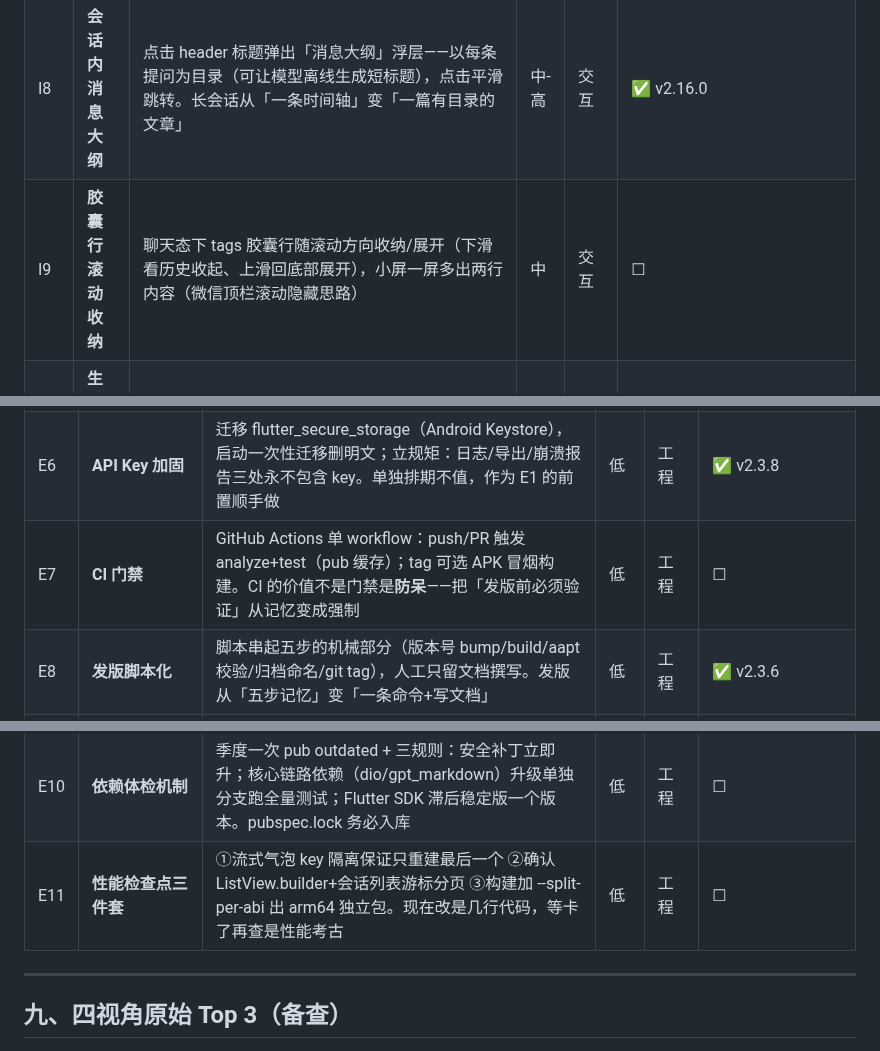
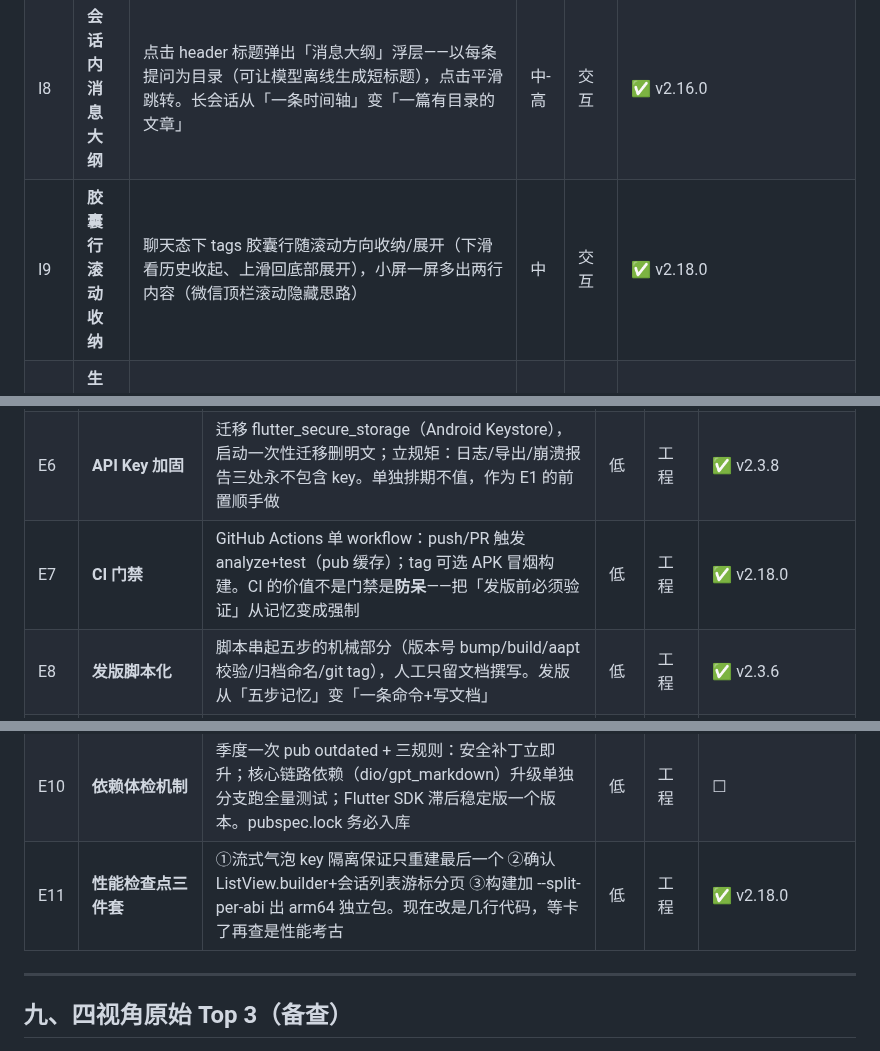
Before and after one commit to lvliang666666/liang-ai, a Markdown page: docs/roadmap-brainstorm-2026-10-21.md, 3 parts joined by grey strips. Rendered like a GitHub page.

Commit message:
docs: roadmap 标注 I9/E11/E7 完成（v2.18.0）

```diff
--- a/docs/roadmap-brainstorm-2026-10-21.md
+++ b/docs/roadmap-brainstorm-2026-10-21.md
@@ -74,7 +74,7 @@ FTS5 检索底座 → 备份/导出 → home_page 拆分 → 流式智能跟随
 | I6 | **会话独立草稿** | 草稿按会话 ID 存取，切会话再切回自动恢复并给「已恢复草稿」微提示（微信式）。消灭「白打了」的心痛 | 低 | 交互 | ✅ v2.3.6 |
 | I7 | **置顶+全文搜索定位** | 长按菜单加「置顶」（置顶组恒在时间分组之上）；搜索升级全文匹配，结果直接跳转目标消息并高亮闪烁。个人数据量小本地 LIKE 足够；跳转需处理 reverse ListView 定位计算。依赖 F1 底座更佳 | 中 | 交互 | ✅ v2.10.0 置顶 + v2.11.0 全文搜索定位（抽屉搜索接 FTS：防抖命中「消息内容」组会话名+缩略高亮，点命中项切会话 + scrollToMessage 定位 + 气泡高亮 2s 渐隐 + 暂停跟随） |
 | I8 | **会话内消息大纲** | 点击 header 标题弹出「消息大纲」浮层——以每条提问为目录（可让模型离线生成短标题），点击平滑跳转。长会话从「一条时间轴」变「一篇有目录的文章」 | 中-高 | 交互 | ✅ v2.16.0 |
-| I9 | **胶囊行滚动收纳** | 聊天态下 tags 胶囊行随滚动方向收纳/展开（下滑看历史收起、上滑回底部展开），小屏一屏多出两行内容（微信顶栏滚动隐藏思路） | 中 | 交互 | ☐ |
+| I9 | **胶囊行滚动收纳** | 聊天态下 tags 胶囊行随滚动方向收纳/展开（下滑看历史收起、上滑回底部展开），小屏一屏多出两行内容（微信顶栏滚动隐藏思路） | 中 | 交互 | ✅ v2.18.0 |
 | I10 | **生成状态可见性** | 思考中实时展开思考流+动态「已思考 Ns」、完成自动折叠标注耗时；消息尾部小字角标显示 token 数/耗时；断流时尾部显示「连接中断 · 点击续传」。等待不焦虑、消耗心里有数、异常有出路 | 低-中 | 交互+AI | ✅ v2.12.0 |
 | I11 | **触觉反馈体系** | 三档触觉词汇表（轻震=发送/恢复跟随，中震=菜单弹出/复制完成，重震=删除确认），只在状态切换点触发，克制程度对齐动效体系。极低成本作用于每一次交互 | 极低 | 交互 | ✅ v2.3.6 |
 | I12 | **斜杠命令/快捷短语** | 输入「/」唤起命令面板（Skill+自定义短语，支持筛选）；输入框空时长按发送键弹出常用短语快捷条（Slack/Notion 式）。高频问法从打字变点选 | 中 | 交互 | ✅ v2.16.0 |
@@ -105,11 +105,11 @@ FTS5 检索底座 → 备份/导出 → home_page 拆分 → 流式智能跟随
 | E4 | **本地诊断日志** | 环形 buffer+文件滚动（保留 N 天）+ FlutterError.onError/PlatformDispatcher 崩溃钩子落盘 + dio 拦截器记录 API 错误元数据（状态码/类型/耗时，内容脱敏）+ 设置页查看分享入口。明确不做 Crashlytics/Sentry。以后每次「为什么回答中断了」都有据可查 | 低 | 工程 | ✅ |
 | E5 | **流式中断恢复** | 落盘改「开始写占位标记、流式结束写完整内容」；启动扫描未完成占位标记「已中断」并提供重新生成入口，会话状态统一重置 idle。App 被杀不再留半截消息 | 中 | 工程 | ✅ v2.14.0（DB v15 interrupted 列，占位落盘 + loadMessages 扫描 + 复用 I10 续传管线） |
 | E6 | **API Key 加固** | 迁移 flutter_secure_storage（Android Keystore），启动一次性迁移删明文；立规矩：日志/导出/崩溃报告三处永不包含 key。单独排期不值，作为 E1 的前置顺手做 | 低 | 工程 | ✅ v2.3.8 |
-| E7 | **CI 门禁** | GitHub Actions 单 workflow：push/PR 触发 analyze+test（pub 缓存）；tag 可选 APK 冒烟构建。CI 的价值不是门禁是**防呆**——把「发版前必须验证」从记忆变成强制 | 低 | 工程 | ☐ |
+| E7 | **CI 门禁** | GitHub Actions 单 workflow：push/PR 触发 analyze+test（pub 缓存）；tag 可选 APK 冒烟构建。CI 的价值不是门禁是**防呆**——把「发版前必须验证」从记忆变成强制 | 低 | 工程 | ✅ v2.18.0 |
 | E8 | **发版脚本化** | 脚本串起五步的机械部分（版本号 bump/build/aapt 校验/归档命名/git tag），人工只留文档撰写。发版从「五步记忆」变「一条命令+写文档」 | 低 | 工程 | ✅ v2.3.6 |
 | E9 | **ChatProvider 瘦身** | agentic loop 抽成纯 Dart 编排器 ChatOrchestrator（不 import Flutter），输入消息+service 依赖输出事件流；ChatProvider 退化为订阅事件→映射状态机。loop 可用假 service 单测，复刻 SseParser 的架构决策。子 agent 方向进行中，loop 还会加功能——现在抽离是干净接口上做加法 | 中偏高 | 工程 | ☐ |
 | E10 | **依赖体检机制** | 季度一次 pub outdated + 三规则：安全补丁立即升；核心链路依赖（dio/gpt_markdown）升级单独分支跑全量测试；Flutter SDK 滞后稳定版一个版本。pubspec.lock 务必入库 | 低 | 工程 | ☐ |
-| E11 | **性能检查点三件套** | ①流式气泡 key 隔离保证只重建最后一个 ②确认 ListView.builder+会话列表游标分页 ③构建加 --split-per-abi 出 arm64 独立包。现在改是几行代码，等卡了再查是性能考古 | 低 | 工程 | ☐ |
+| E11 | **性能检查点三件套** | ①流式气泡 key 隔离保证只重建最后一个 ②确认 ListView.builder+会话列表游标分页 ③构建加 --split-per-abi 出 arm64 独立包。现在改是几行代码，等卡了再查是性能考古 | 低 | 工程 | ✅ v2.18.0 |
 
 ---
 
```
